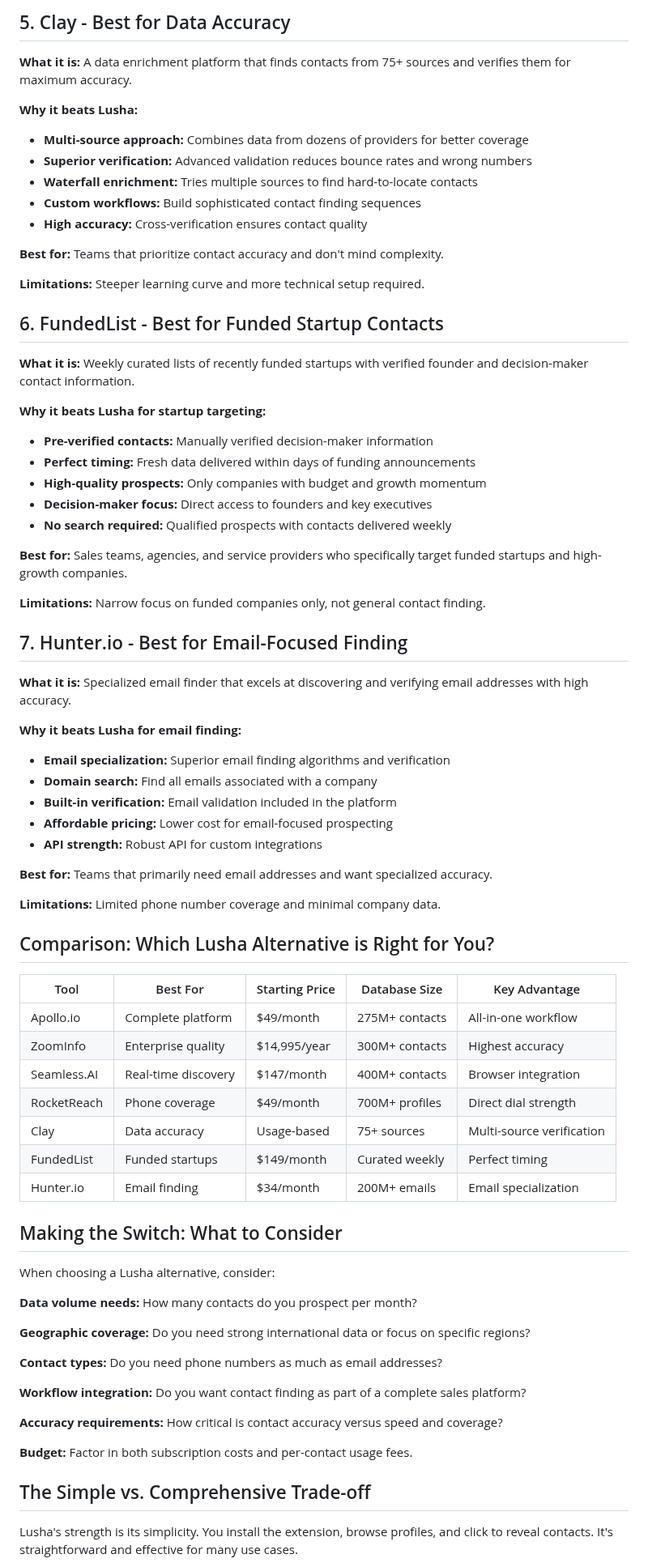
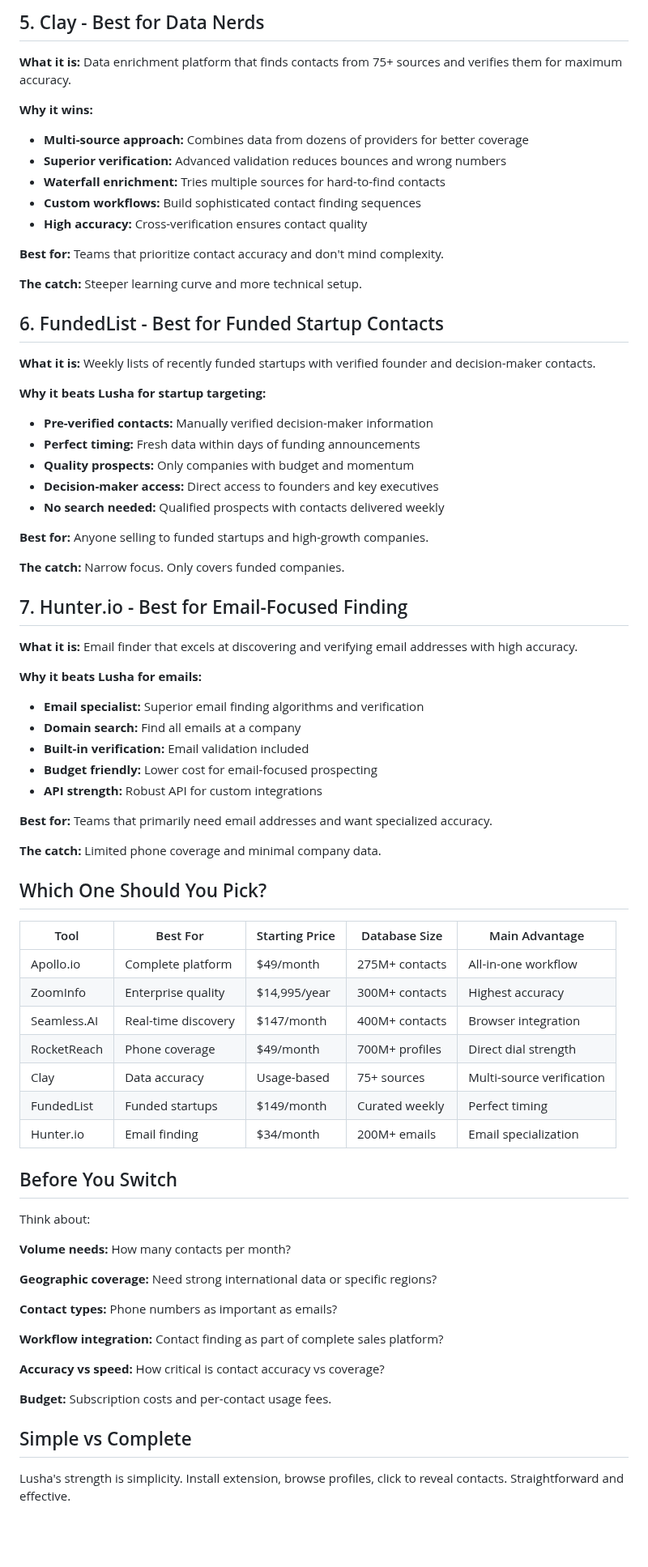
Before and after one commit to FundedList/fundedlist-landing, a Markdown page: blog/posts/lusha-alternatives.md, the part around one of its changes. Shown at 81% size. GitHub-like rendering; blank space fills up the shorter version.

```diff
--- a/blog/posts/lusha-alternatives.md
+++ b/blog/posts/lusha-alternatives.md
@@ -86,53 +86,53 @@ If you're evaluating Lusha alternatives, you're probably looking for broader cov
 
-## 5. Clay - Best for Data Accuracy
+## 5. Clay - Best for Data Nerds
 
-**What it is:** A data enrichment platform that finds contacts from 75+ sources and verifies them for maximum accuracy.
+**What it is:** Data enrichment platform that finds contacts from 75+ sources and verifies them for maximum accuracy.
 
-**Why it beats Lusha:**
+**Why it wins:**
 - **Multi-source approach:** Combines data from dozens of providers for better coverage
-- **Superior verification:** Advanced validation reduces bounce rates and wrong numbers
-- **Waterfall enrichment:** Tries multiple sources to find hard-to-locate contacts
+- **Superior verification:** Advanced validation reduces bounces and wrong numbers
+- **Waterfall enrichment:** Tries multiple sources for hard-to-find contacts
 - **Custom workflows:** Build sophisticated contact finding sequences
 - **High accuracy:** Cross-verification ensures contact quality
 
 **Best for:** Teams that prioritize contact accuracy and don't mind complexity.
 
-**Limitations:** Steeper learning curve and more technical setup required.
+**The catch:** Steeper learning curve and more technical setup.
 
 ## 6. FundedList - Best for Funded Startup Contacts
 
-**What it is:** Weekly curated lists of recently funded startups with verified founder and decision-maker contact information.
+**What it is:** Weekly lists of recently funded startups with verified founder and decision-maker contacts.
 
 **Why it beats Lusha for startup targeting:**
 - **Pre-verified contacts:** Manually verified decision-maker information
-- **Perfect timing:** Fresh data delivered within days of funding announcements
-- **High-quality prospects:** Only companies with budget and growth momentum
-- **Decision-maker focus:** Direct access to founders and key executives
-- **No search required:** Qualified prospects with contacts delivered weekly
+- **Perfect timing:** Fresh data within days of funding announcements
+- **Quality prospects:** Only companies with budget and momentum
+- **Decision-maker access:** Direct access to founders and key executives
+- **No search needed:** Qualified prospects with contacts delivered weekly
 
-**Best for:** Sales teams, agencies, and service providers who specifically target funded startups and high-growth companies.
+**Best for:** Anyone selling to funded startups and high-growth companies.
 
-**Limitations:** Narrow focus on funded companies only, not general contact finding.
+**The catch:** Narrow focus. Only covers funded companies.
 
 ## 7. Hunter.io - Best for Email-Focused Finding
 
-**What it is:** Specialized email finder that excels at discovering and verifying email addresses with high accuracy.
+**What it is:** Email finder that excels at discovering and verifying email addresses with high accuracy.
 
-**Why it beats Lusha for email finding:**
-- **Email specialization:** Superior email finding algorithms and verification
-- **Domain search:** Find all emails associated with a company
-- **Built-in verification:** Email validation included in the platform
-- **Affordable pricing:** Lower cost for email-focused prospecting
+**Why it beats Lusha for emails:**
+- **Email specialist:** Superior email finding algorithms and verification
+- **Domain search:** Find all emails at a company
+- **Built-in verification:** Email validation included
+- **Budget friendly:** Lower cost for email-focused prospecting
 - **API strength:** Robust API for custom integrations
 
 **Best for:** Teams that primarily need email addresses and want specialized accuracy.
 
-**Limitations:** Limited phone number coverage and minimal company data.
+**The catch:** Limited phone coverage and minimal company data.
 
-## Comparison: Which Lusha Alternative is Right for You?
+## Which One Should You Pick?
 
-| Tool | Best For | Starting Price | Database Size | Key Advantage |
-|------|----------|----------------|---------------|---------------|
+| Tool | Best For | Starting Price | Database Size | Main Advantage |
+|------|----------|----------------|---------------|----------------|
 | Apollo.io | Complete platform | $49/month | 275M+ contacts | All-in-one workflow |
 | ZoomInfo | Enterprise quality | $14,995/year | 300M+ contacts | Highest accuracy |
 | Seamless.AI | Real-time discovery | $147/month | 400M+ contacts | Browser integration |
@@ -141,23 +141,23 @@ If you're evaluating Lusha alternatives, you're probably looking for broader cov
 | FundedList | Funded startups | $149/month | Curated weekly | Perfect timing |
 | Hunter.io | Email finding | $34/month | 200M+ emails | Email specialization |
 
-## Making the Switch: What to Consider
+## Before You Switch
 
-When choosing a Lusha alternative, consider:
+Think about:
 
-**Data volume needs:** How many contacts do you prospect per month?
+**Volume needs:** How many contacts per month?
 
-**Geographic coverage:** Do you need strong international data or focus on specific regions?
+**Geographic coverage:** Need strong international data or specific regions?
 
-**Contact types:** Do you need phone numbers as much as email addresses?
+**Contact types:** Phone numbers as important as emails?
 
-**Workflow integration:** Do you want contact finding as part of a complete sales platform?
+**Workflow integration:** Contact finding as part of complete sales platform?
 
-**Accuracy requirements:** How critical is contact accuracy versus speed and coverage?
+**Accuracy vs speed:** How critical is contact accuracy vs coverage?
 
-**Budget:** Factor in both subscription costs and per-contact usage fees.
+**Budget:** Subscription costs and per-contact usage fees.
 
-## The Simple vs. Comprehensive Trade-off
+## Simple vs Complete
 
-Lusha's strength is its simplicity. You install the extension, browse profiles, and click to reveal contacts. It's straightforward and effective for many use cases.
+Lusha's strength is simplicity. Install extension, browse profiles, click to reveal contacts. Straightforward and effective.
 
```
Also changed, not shown: other parts of blog/posts/lusha-alternatives.md (+46 -40 lines).
